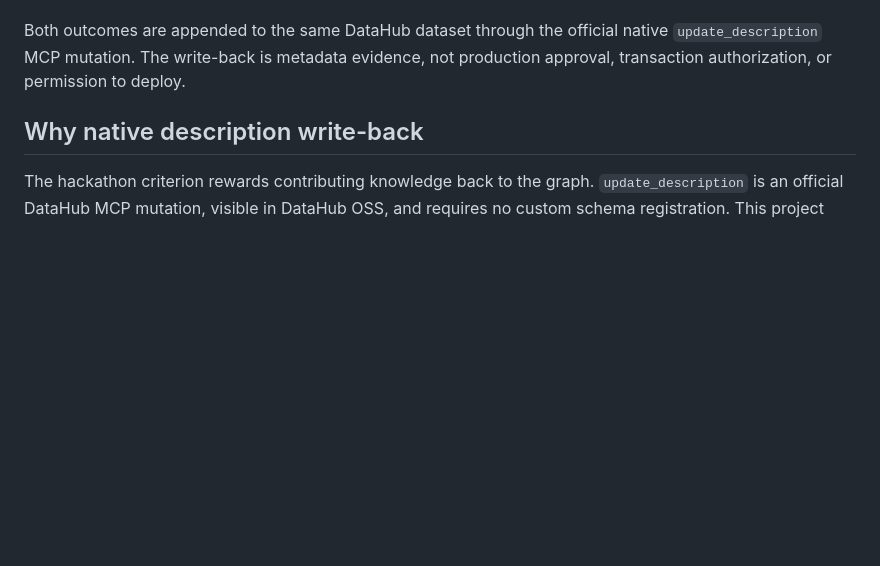
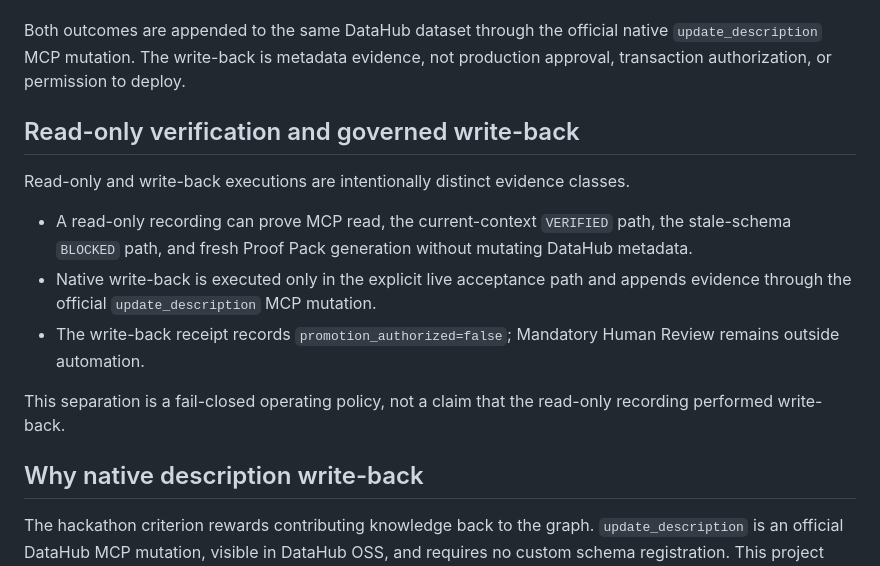
Before and after one commit to moneyparking/evidencebound-datahub-gate, a Markdown page: README.md, the part around one of its changes. Drawn GitHub-style; blank space fills up the shorter version.

```diff
--- a/README.md
+++ b/README.md
@@ -57,6 +99,16 @@ Two paths are mandatory:
 2. **BLOCKED** — a stale schema digest fails closed before runtime interpretation.
 
 Both outcomes are appended to the same DataHub dataset through the official native `update_description` MCP mutation. The write-back is metadata evidence, not production approval, transaction authorization, or permission to deploy.
+
+## Read-only verification and governed write-back
+
+Read-only and write-back executions are intentionally distinct evidence classes.
+
+- A read-only recording can prove MCP read, the current-context `VERIFIED` path, the stale-schema `BLOCKED` path, and fresh Proof Pack generation without mutating DataHub metadata.
+- Native write-back is executed only in the explicit live acceptance path and appends evidence through the official `update_description` MCP mutation.
+- The write-back receipt records `promotion_authorized=false`; Mandatory Human Review remains outside automation.
+
+This separation is a fail-closed operating policy, not a claim that the read-only recording performed write-back.
 
 ## Why native description write-back
 
```
Also changed, not shown: other parts of README.md (+42 -0 lines).
